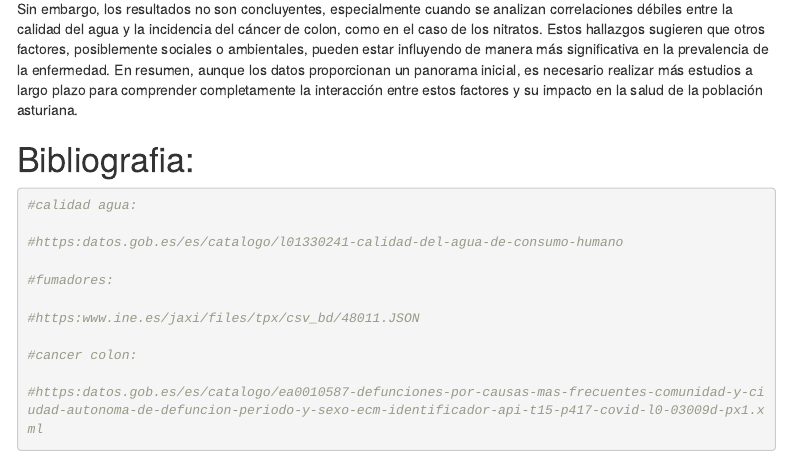
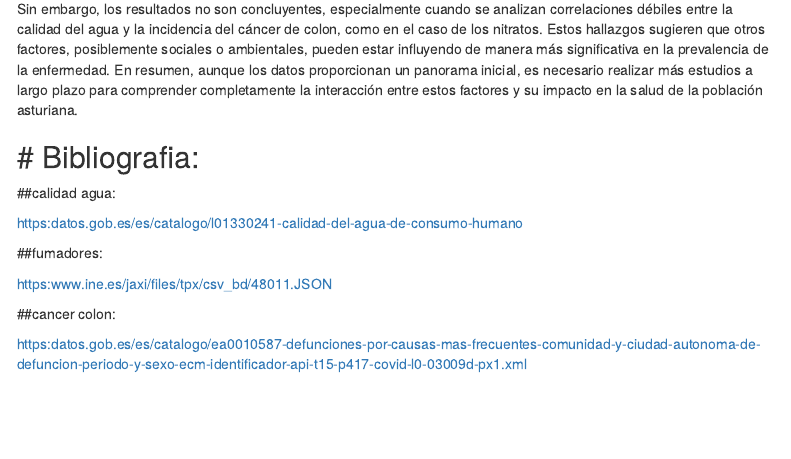
Before and after one commit to Mse1003/PracticasFuentesdeDatosGrupoD, an R Markdown document (seminario.Rmd): the page in a window 1100 px wide, from 8140 px down. Rendered offline with R 4.5, knitr and Pandoc, with nearby package versions; menus at the side of the page are left out.

Commit message:
una cosilla de nada

````diff
--- a/seminario.Rmd
+++ b/seminario.Rmd
@@ -737,18 +737,15 @@ Sin embargo, los resultados no son concluyentes, especialmente cuando se analiza
 
 
 # Bibliografia:
+-------------------------------------------------------------------------------------------
+##calidad agua:
 
+https:datos.gob.es/es/catalogo/l01330241-calidad-del-agua-de-consumo-humano
 
-```{r}
-#calidad agua:
+##fumadores:
 
-#https:datos.gob.es/es/catalogo/l01330241-calidad-del-agua-de-consumo-humano
+https:www.ine.es/jaxi/files/tpx/csv_bd/48011.JSON
 
-#fumadores:
+##cancer colon:
 
-#https:www.ine.es/jaxi/files/tpx/csv_bd/48011.JSON
-
-#cancer colon:
-
-#https:datos.gob.es/es/catalogo/ea0010587-defunciones-por-causas-mas-frecuentes-comunidad-y-ciudad-autonoma-de-defuncion-periodo-y-sexo-ecm-identificador-api-t15-p417-covid-l0-03009d-px1.xml
-```
+https:datos.gob.es/es/catalogo/ea0010587-defunciones-por-causas-mas-frecuentes-comunidad-y-ciudad-autonoma-de-defuncion-periodo-y-sexo-ecm-identificador-api-t15-p417-covid-l0-03009d-px1.xml
````
Also changed, not shown: seminario.html.
